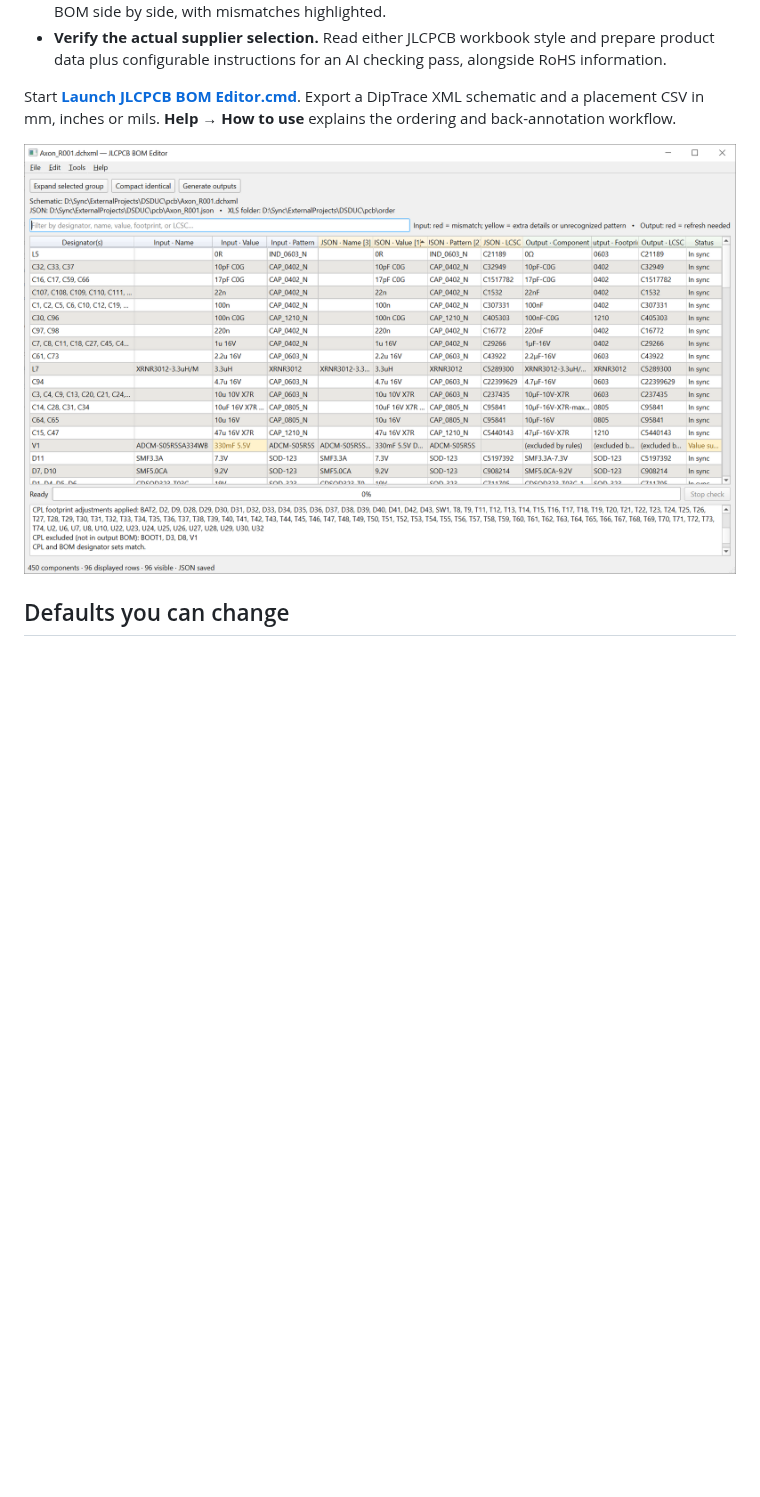
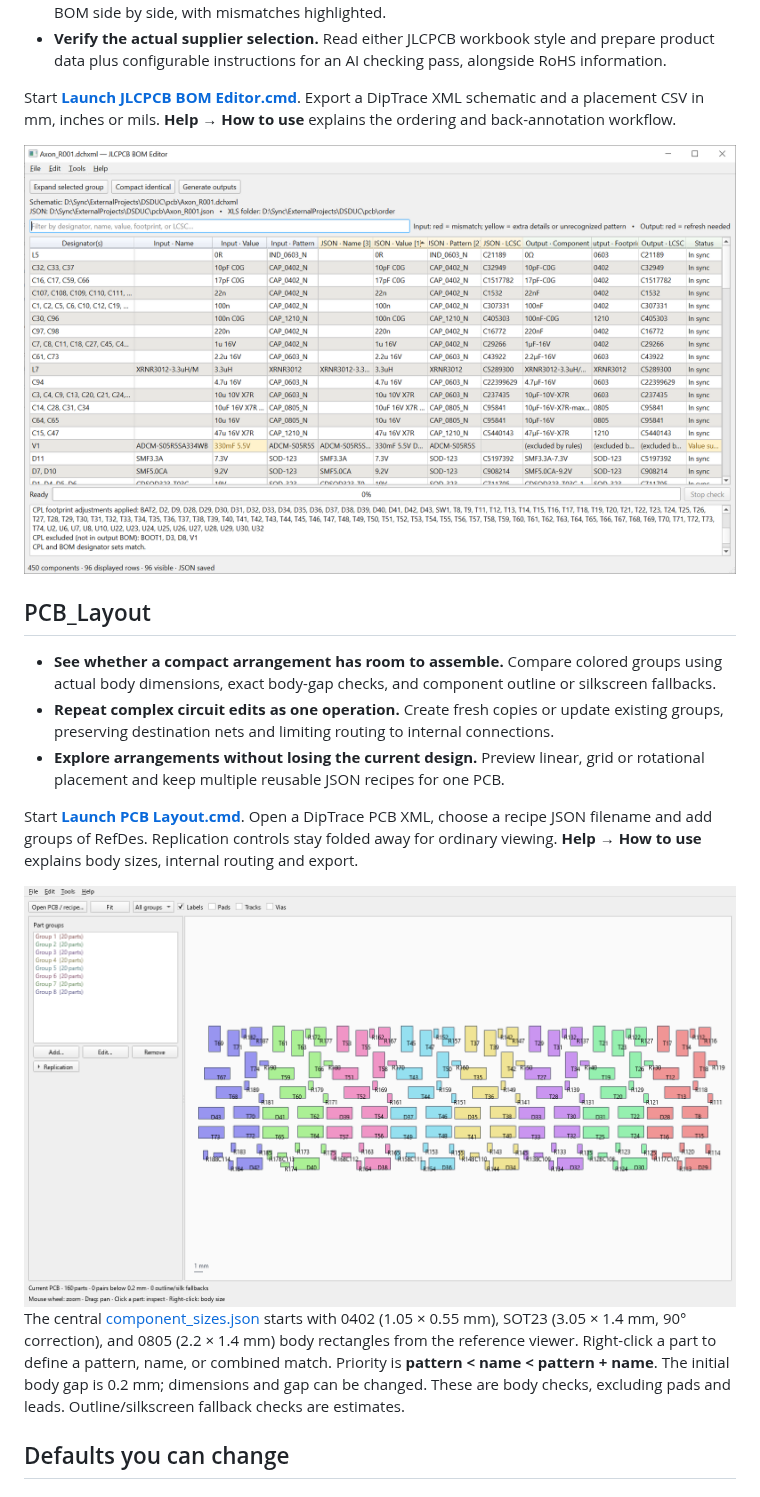
Before and after one commit to stg/diptrace_tools, a Markdown page: README.md, the part around one of its changes. GitHub-like rendering; pictures changed too: pcb_layout_screen.png (added); blank space fills up the shorter version.

Commit message:
Add PCB layout viewer and reusable replication recipes

```diff
--- a/README.md
+++ b/README.md
@@ -28,7 +30,19 @@ Start **[Launch Part Database.cmd](Part_DB/Launch%20Part%20Database.cmd)**. Sele
 
 Start **[Launch JLCPCB BOM Editor.cmd](JLCPCB_BOM/Launch%20JLCPCB%20BOM%20Editor.cmd)**. Export a DipTrace XML schematic and a placement CSV in mm, inches or mils. **Help → How to use** explains the ordering and back-annotation workflow.
 
-<img src="jlcpcb_bom_screen.png" alt="JLCPCB_BOM" width="921" height="556">
+<img src="jlcpcb_bom_screen.png" alt="JLCPCB_BOM" width="720">
+
+## PCB_Layout
+
+- **See whether a compact arrangement has room to assemble.** Compare colored groups using actual body dimensions, exact body-gap checks, and component outline or silkscreen fallbacks.
+- **Repeat complex circuit edits as one operation.** Create fresh copies or update existing groups, preserving destination nets and limiting routing to internal connections.
+- **Explore arrangements without losing the current design.** Preview linear, grid or rotational placement and keep multiple reusable JSON recipes for one PCB.
+
+Start **[Launch PCB Layout.cmd](PCB_Layout/Launch%20PCB%20Layout.cmd)**. Open a DipTrace PCB XML, choose a recipe JSON filename and add groups of RefDes. Replication controls stay folded away for ordinary viewing. **Help → How to use** explains body sizes, internal routing and export.
+
+<img src="pcb_layout_screen.png" alt="PCB_Layout" width="720">
+
+The central [component_sizes.json](PCB_Layout/component_sizes.json) starts with 0402 (1.05 × 0.55 mm), SOT23 (3.05 × 1.4 mm, 90° correction), and 0805 (2.2 × 1.4 mm) body rectangles from the reference viewer. Right-click a part to define a pattern, name, or combined match. Priority is **pattern < name < pattern + name**. The initial body gap is 0.2 mm; dimensions and gap can be changed. These are body checks, excluding pads and leads. Outline/silkscreen fallback checks are estimates.
 
 ## Defaults you can change
 
```
Also changed, not shown: other parts of README.md (+13 -6 lines), 14 other files.
